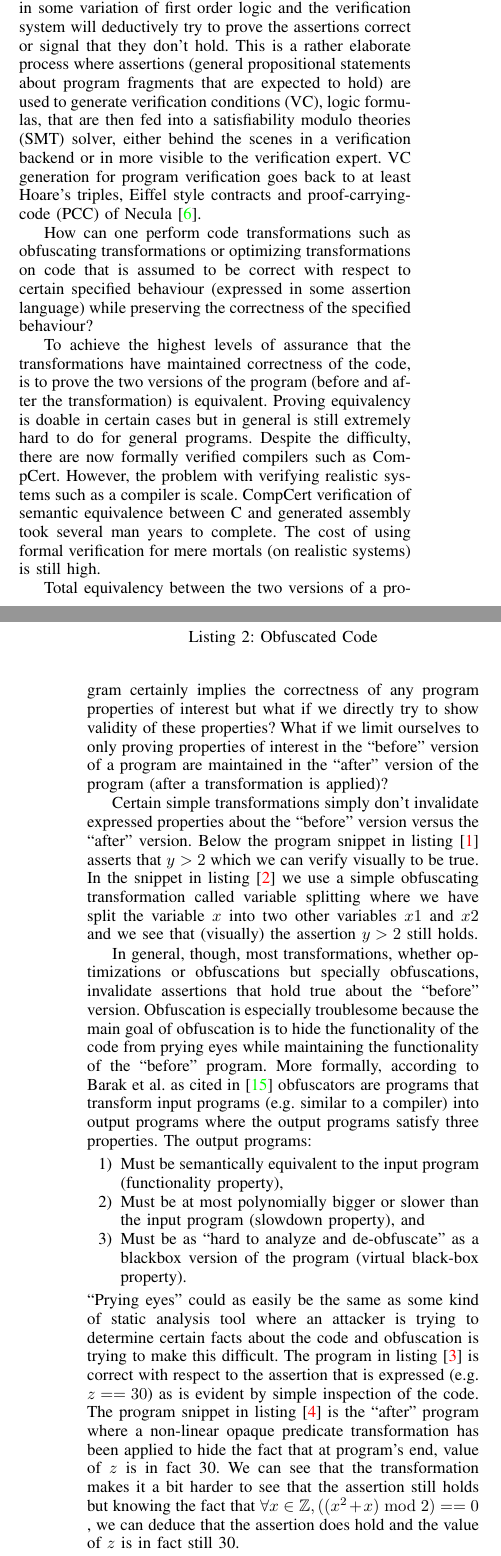
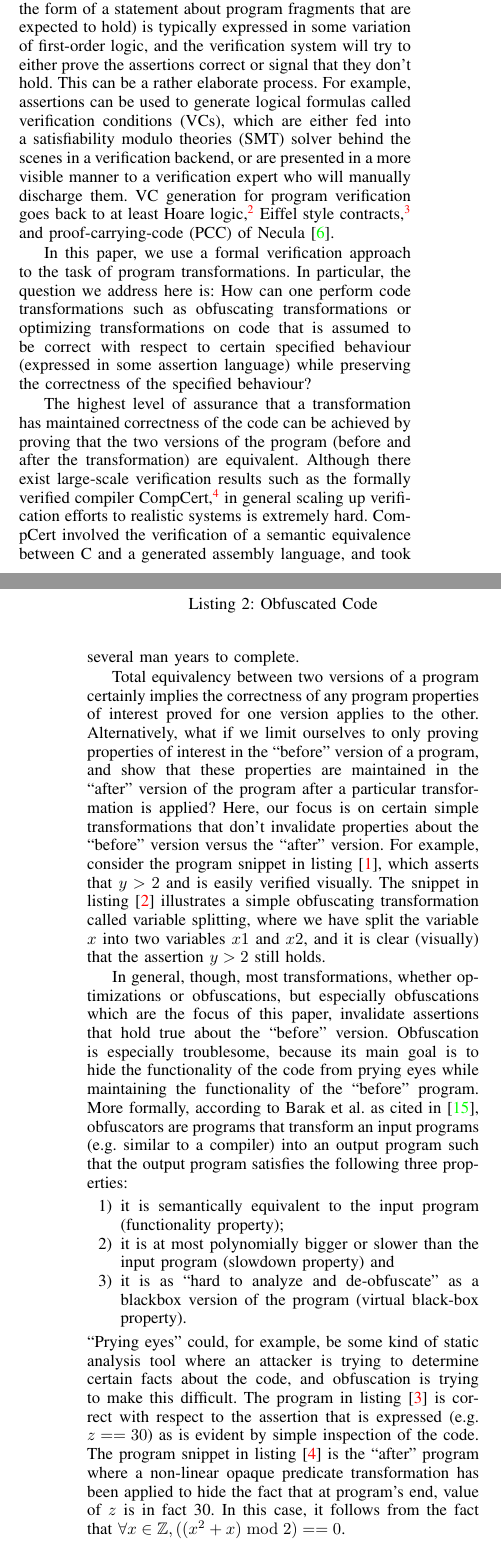
Before and after one commit to weiyunlu/certi-obfs, a LaTeX paper (paper/eurosp-2020-template/eurosp-2020-template.tex): two parts of the columns of pages 1 and 2 of 11, joined at a grey line, cut so that both start at the same text. Compiled offline with pdfLaTeX; a missing font is replaced by an installed copy or a similar font; a LaTeX package or settings file that is missing is left out.

Commit message:
polishing introduction

```diff
--- a/paper/eurosp-2020-template/eurosp-2020-template.tex
+++ b/paper/eurosp-2020-template/eurosp-2020-template.tex
@@ -90,14 +95,18 @@ We expect our systems to function ``correctly''. By ``correctly'', we mean that
 
-Formal verification based methods, used to show a (software) system behaves as its specification says, typically employ a specification language based on the familiar ``assertions''. A specification is typically expressed in some variation of first order logic and the verification system will deductively try to prove the assertions correct or signal that they don't hold. This is a rather elaborate process where assertions (general propositional statements about program fragments that are expected to hold) are used to generate verification conditions (VC), logic formulas, that are then fed into a satisfiability modulo theories (SMT) solver, either behind the scenes in a verification backend or in more visible to the verification expert. VC generation for program verification goes back to at least Hoare's triples, Eiffel style contracts and proof-carrying-code (PCC) of Necula\cite{b7}.
+%Formal verification based methods, used to show a (software) system behaves as its specification says, typically employ a specification language based on the familiar ``assertions''. A specification is typically expressed in some variation of first order logic and the verification system will deductively try to prove the assertions correct or signal that they don't hold. This is a rather elaborate process where assertions (general propositional statements about program fragments that are expected to hold) are used to generate verification conditions (VC), logic formulas, that are then fed into a satisfiability modulo theories (SMT) solver, either behind the scenes in a verification backend or in more visible to the verification expert. VC generation for program verification goes back to at least Hoare's triples, Eiffel style contracts and proof-carrying-code (PCC) of Necula\cite{b7}.
+A common approach to formal verification used to show a (software) system behaves according to its specification is to employ a specification language based on the familiar notion of ``assertions''.\footnote{AF: citation needed} A specification (in the form of a statement about program fragments that are expected to hold) is typically expressed in some variation of first-order logic, and the verification system will try to either prove the assertions correct or signal that they don't hold. This can be a rather elaborate process.  For example, assertions can be used to generate logical formulas called verification conditions (VCs), which are either fed into a satisfiability modulo theories (SMT) solver behind the scenes in a verification backend, or are presented in a more visible manner to a verification expert who will manually discharge them. VC generation for program verification goes back to at least Hoare logic,\footnote{AF: citation needed} Eiffel style contracts,\footnote{AF: citation needed} and proof-carrying-code (PCC) of Necula\cite{b7}.
 
+In this paper, we use a formal verification approach to the task of program transformations.
+In particular, the question we address here is:
 How can one perform code transformations such as obfuscating transformations or optimizing transformations on code that is assumed to be correct with respect to certain specified behaviour (expressed in some assertion language) while preserving the correctness of the specified behaviour?
 
+%To achieve the highest levels of assurance that the transformations have maintained correctness of the code, is to prove the two versions of the program (before and after the transformation) is equivalent. Proving equivalency is doable in certain cases but in general is still extremely hard to do for general programs. Despite the difficulty, there are now formally verified compilers such as CompCert. However, the problem with verifying realistic systems such as a compiler is scale. CompCert verification of semantic equivalence between C and generated assembly took several man years to complete. The cost of using formal verification for mere mortals (on realistic systems) is still high.
+The highest level of assurance that a transformation has maintained correctness of the code can be achieved by proving that the two versions of the program (before and after the transformation) are equivalent. Although there exist large-scale verification results such as the formally verified compiler CompCert,\footnote{AF: citation needed} in general scaling up verification efforts to realistic systems is extremely hard. CompCert involved the verification of a semantic equivalence between C and a generated assembly language, and took several man years to complete.
 
-To achieve the highest levels of assurance that the transformations have maintained correctness of the code, is to prove the two versions of the program (before and after the transformation) is equivalent. Proving equivalency is doable in certain cases but in general is still extremely hard to do for general programs. Despite the difficulty, there are now formally verified compilers such as CompCert. However, the problem with verifying realistic systems such as a compiler is scale. CompCert verification of semantic equivalence between C and generated assembly took several man years to complete. The cost of using formal verification for mere mortals (on realistic systems) is still high.
-
-Total equivalency between the two versions of a program certainly implies the correctness of any program properties of interest but what if we directly try to show validity of these properties? What if we limit ourselves to only proving properties of interest in the ``before'' version of a program are maintained in the ``after'' version of the program (after a transformation is applied)?
-
-Certain simple transformations simply don't invalidate expressed properties about the ``before'' version versus the ``after'' version. Below the program snippet in listing [\ref{lst:before}] asserts that $y > 2$ which we can verify visually to be true. In the snippet in listing [\ref{lst:after}] we use a simple obfuscating transformation called variable splitting where we have split the variable $x$ into two other variables $x1$ and $x2$ and we see that (visually) the assertion $y > 2$ still holds.
+Total equivalency between two versions of a program certainly implies the correctness of any program properties of interest proved for one version applies to the other.  Alternatively, what if we limit ourselves to only proving properties of interest in the ``before'' version of a program, and show that these properties are maintained in the ``after'' version of the program after a particular transformation is applied?
+%
+%Certain simple transformations simply don't invalidate expressed properties about the ``before'' version versus the ``after'' version. Below the program snippet in listing [\ref{lst:before}] asserts that $y > 2$ which we can verify visually to be true. In the snippet in listing [\ref{lst:after}] we use a simple obfuscating transformation called variable splitting where we have split the variable $x$ into two other variables $x1$ and $x2$ and we see that (visually) the assertion $y > 2$ still holds.
+Here, our focus is on certain simple transformations that don't invalidate properties about the ``before'' version versus the ``after'' version.  For example, consider the program snippet in listing [\ref{lst:before}], which asserts that $y > 2$ and is easily verified visually. The snippet in listing [\ref{lst:after}] illustrates a simple obfuscating transformation called variable splitting, where we have split the variable $x$ into two  variables $x1$ and $x2$, and it is clear (visually) that the assertion $y > 2$ still holds.
 
 
 \begin{listing}
@@ -132,13 +141,14 @@ assert(y > 2);
 \end{minted}
 \end{listing}
 
-In general, though, most transformations, whether optimizations or obfuscations but specially obfuscations, invalidate assertions that hold true about the ``before'' version. Obfuscation is especially troublesome because the main goal of obfuscation is to hide the functionality of the code from prying eyes while maintaining the functionality of the ``before'' program. More formally, according to Barak et al. as cited in \cite{BanescuCGNP16} obfuscators are programs that transform input programs (e.g. similar to a compiler) into output programs where the output programs satisfy three properties. The output programs:
+In general, though, most transformations, whether optimizations or obfuscations, but especially obfuscations which are the focus of this paper, invalidate assertions that hold true about the ``before'' version. Obfuscation is especially troublesome, because its main goal is to hide the functionality of the code from prying eyes while maintaining the functionality of the ``before'' program. More formally, according to Barak et al. as cited in \cite{BanescuCGNP16}, obfuscators are programs that transform an input programs (e.g. similar to a compiler) into an output program such that the output program satisfies the following three properties:
 \begin{enumerate}
-   \item Must be semantically equivalent to the input program (functionality property), \label{itm:firstproperty}
-   \item Must be at most polynomially bigger or slower than the input program (slowdown property), and \label{itm:secondproperty}
-   \item Must be as ``hard to analyze and de-obfuscate'' as a blackbox version of the program (virtual black-box property). \label{itm:thirdproperty}
+   \item it is semantically equivalent to the input program (functionality property); \label{itm:firstproperty}
+   \item it is at most polynomially bigger or slower than the input program (slowdown property) and \label{itm:secondproperty}
+   \item it is as ``hard to analyze and de-obfuscate'' as a blackbox version of the program (virtual black-box property). \label{itm:thirdproperty}
 \end{enumerate}
-``Prying eyes'' could as easily be the same as some kind of static analysis tool where an attacker is trying to determine certain facts about the code and obfuscation is trying to make this difficult. The program in listing [\ref{lst:beforeopaque}] is correct with respect to the assertion that is expressed (e.g. $z == 30$) as is evident by simple inspection of the code. The program snippet in listing [\ref{lst:afteropaque}] is the ``after'' program where a non-linear opaque predicate transformation has been applied to hide the fact that at program's end, value of $z$ is in fact 30. We can see that the transformation makes it a bit harder to see that the assertion still holds but knowing the fact that $\forall x \in \mathbb{Z}, ((x^2 + x)\bmod 2) == 0$ , we can deduce that the assertion does hold and the value of $z$ is in fact still 30.
+%``Prying eyes'' could as easily be the same as some kind of static analysis tool where an attacker is trying to determine certain facts about the code and obfuscation is trying to make this difficult. The program in listing [\ref{lst:beforeopaque}] is correct with respect to the assertion that is expressed (e.g. $z == 30$) as is evident by simple inspection of the code. The program snippet in listing [\ref{lst:afteropaque}] is the ``after'' program where a non-linear opaque predicate transformation has been applied to hide the fact that at program's end, value of $z$ is in fact 30. We can see that the transformation makes it a bit harder to see that the assertion still holds but knowing the fact that $\forall x \in \mathbb{Z}, ((x^2 + x)\bmod 2) == 0$ , we can deduce that the assertion does hold and the value of $z$ is in fact still 30.
+``Prying eyes'' could, for example, be some kind of static analysis tool where an attacker is trying to determine certain facts about the code, and obfuscation is trying to make this difficult. The program in listing [\ref{lst:beforeopaque}] is correct with respect to the assertion that is expressed (e.g. $z == 30$) as is evident by simple inspection of the code. The program snippet in listing [\ref{lst:afteropaque}] is the ``after'' program where a non-linear opaque predicate transformation has been applied to hide the fact that at program's end, value of $z$ is in fact 30. In this case, it follows from the fact that $\forall x \in \mathbb{Z}, ((x^2 + x)\bmod 2) == 0$.
 
 This paper describes steps towards implementing a framework in the Coq Proof Assistant and based on IMP\cite{SFV2}, a simple imperative language to study obfuscating transformations, their impact on programs and how specified behaviour may be preserved beyond the transformations. A number of initial goals and principles drove the direction of this research:
 \begin{enumerate*}
```
Also changed, not shown: paper/eurosp-2020-template/eurosp-2020-template.pdf, paper/eurosp-2020-template/eurosp-2020-template.tex (9 more changed lines).
